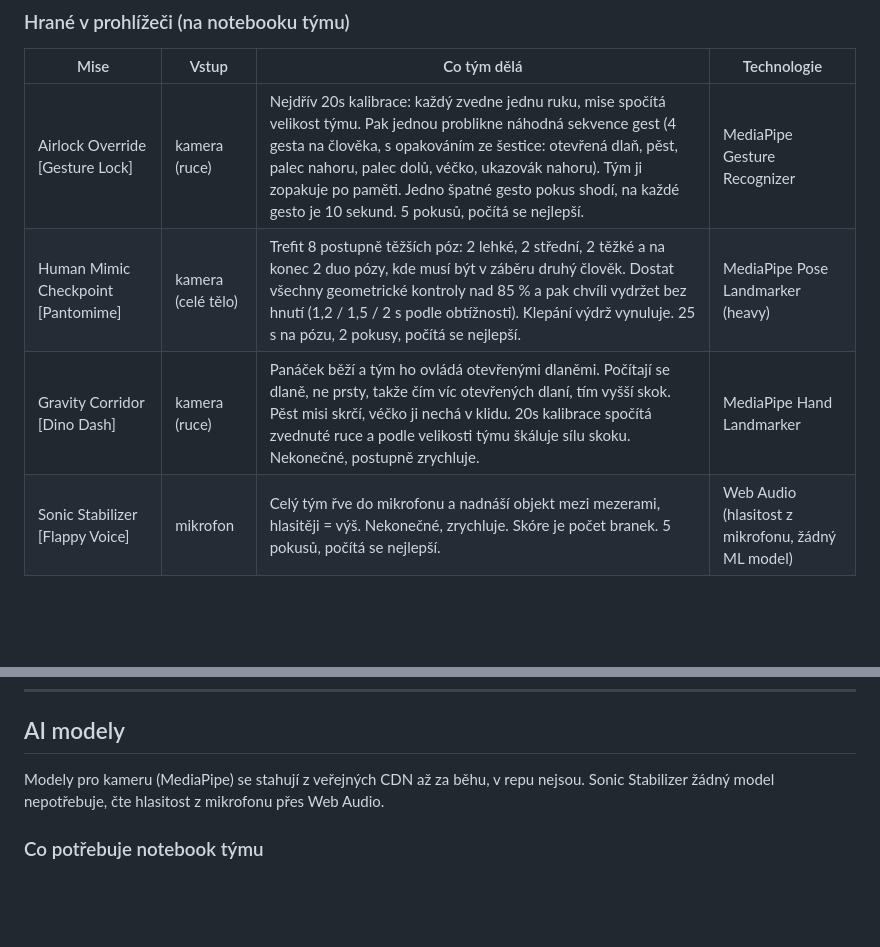
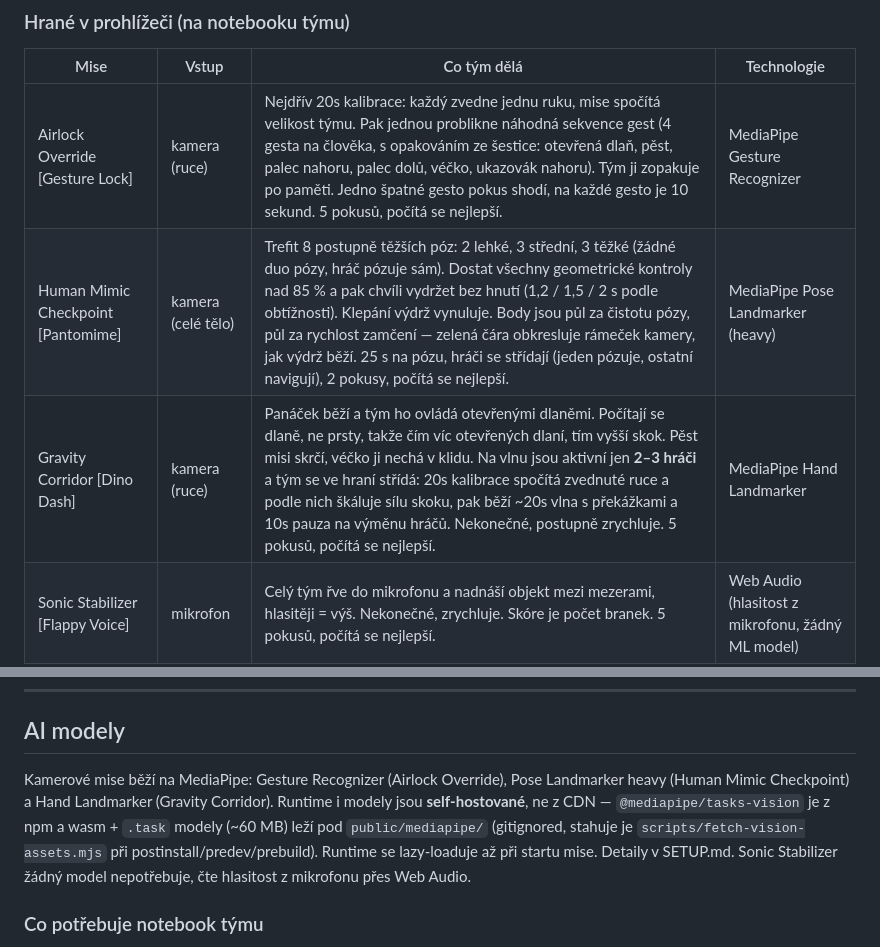
Before and after one commit to davidzoufaly/arcade-arena, a Markdown page: ps-offsite-2026/README.md, 2 parts joined by grey strips. Rendered like a GitHub page; blank space fills up the shorter version.

```diff
--- a/ps-offsite-2026/README.md
+++ b/ps-offsite-2026/README.md
@@ -13,8 +13,8 @@ Je tu malý build krok (Vite) a jednorázové nastavení Firebase, viz SETUP.md.
 | Mise | Vstup | Co tým dělá | Technologie |
 |---|---|---|---|
 | Airlock Override [Gesture Lock] | kamera (ruce) | Nejdřív 20s kalibrace: každý zvedne jednu ruku, mise spočítá velikost týmu. Pak jednou problikne náhodná sekvence gest (4 gesta na člověka, s opakováním ze šestice: otevřená dlaň, pěst, palec nahoru, palec dolů, véčko, ukazovák nahoru). Tým ji zopakuje po paměti. Jedno špatné gesto pokus shodí, na každé gesto je 10 sekund. 5 pokusů, počítá se nejlepší. | MediaPipe Gesture Recognizer |
-| Human Mimic Checkpoint [Pantomime] | kamera (celé tělo) | Trefit 8 postupně těžších póz: 2 lehké, 2 střední, 2 těžké a na konec 2 duo pózy, kde musí být v záběru druhý člověk. Dostat všechny geometrické kontroly nad 85 % a pak chvíli vydržet bez hnutí (1,2 / 1,5 / 2 s podle obtížnosti). Klepání výdrž vynuluje. 25 s na pózu, 2 pokusy, počítá se nejlepší. | MediaPipe Pose Landmarker (heavy) |
-| Gravity Corridor [Dino Dash] | kamera (ruce) | Panáček běží a tým ho ovládá otevřenými dlaněmi. Počítají se dlaně, ne prsty, takže čím víc otevřených dlaní, tím vyšší skok. Pěst misi skrčí, véčko ji nechá v klidu. 20s kalibrace spočítá zvednuté ruce a podle velikosti týmu škáluje sílu skoku. Nekonečné, postupně zrychluje. | MediaPipe Hand Landmarker |
+| Human Mimic Checkpoint [Pantomime] | kamera (celé tělo) | Trefit 8 postupně těžších póz: 2 lehké, 3 střední, 3 těžké (žádné duo pózy, hráč pózuje sám). Dostat všechny geometrické kontroly nad 85 % a pak chvíli vydržet bez hnutí (1,2 / 1,5 / 2 s podle obtížnosti). Klepání výdrž vynuluje. Body jsou půl za čistotu pózy, půl za rychlost zamčení — zelená čára obkresluje rámeček kamery, jak výdrž běží. 25 s na pózu, hráči se střídají (jeden pózuje, ostatní navigují), 2 pokusy, počítá se nejlepší. | MediaPipe Pose Landmarker (heavy) |
+| Gravity Corridor [Dino Dash] | kamera (ruce) | Panáček běží a tým ho ovládá otevřenými dlaněmi. Počítají se dlaně, ne prsty, takže čím víc otevřených dlaní, tím vyšší skok. Pěst misi skrčí, véčko ji nechá v klidu. Na vlnu jsou aktivní jen **2–3 hráči** a tým se ve hraní střídá: 20s kalibrace spočítá zvednuté ruce a podle nich škáluje sílu skoku, pak běží ~20s vlna s překážkami a 10s pauza na výměnu hráčů. Nekonečné, postupně zrychluje. 5 pokusů, počítá se nejlepší. | MediaPipe Hand Landmarker |
 | Sonic Stabilizer [Flappy Voice] | mikrofon | Celý tým řve do mikrofonu a nadnáší objekt mezi mezerami, hlasitěji = výš. Nekonečné, zrychluje. Skóre je počet branek. 5 pokusů, počítá se nejlepší. | Web Audio (hlasitost z mikrofonu, žádný ML model) |
 
 Čtyři mise v prohlížeči dávají skóre 0 až 100 a zapíšou ho do společného scoreboardu hned, jak je tým připojený do lobby.
@@ -102,7 +112,7 @@ Bodování: +1 za každou správnou otázku a +1 navíc, když je správně i bo
 
 ## AI modely
 
-Modely pro kameru (MediaPipe) se stahují z veřejných CDN až za běhu, v repu nejsou. Sonic Stabilizer žádný model nepotřebuje, čte hlasitost z mikrofonu přes Web Audio.
+Kamerové mise běží na MediaPipe: Gesture Recognizer (Airlock Override), Pose Landmarker heavy (Human Mimic Checkpoint) a Hand Landmarker (Gravity Corridor). Runtime i modely jsou **self-hostované**, ne z CDN — `@mediapipe/tasks-vision` je z npm a wasm + `.task` modely (~60 MB) leží pod `public/mediapipe/` (gitignored, stahuje je `scripts/fetch-vision-assets.mjs` při postinstall/predev/prebuild). Runtime se lazy-loaduje až při startu mise. Detaily v SETUP.md. Sonic Stabilizer žádný model nepotřebuje, čte hlasitost z mikrofonu přes Web Audio.
 
 ### Co potřebuje notebook týmu
 
```
Also changed, not shown: other parts of ps-offsite-2026/README.md (+29 -19 lines).
